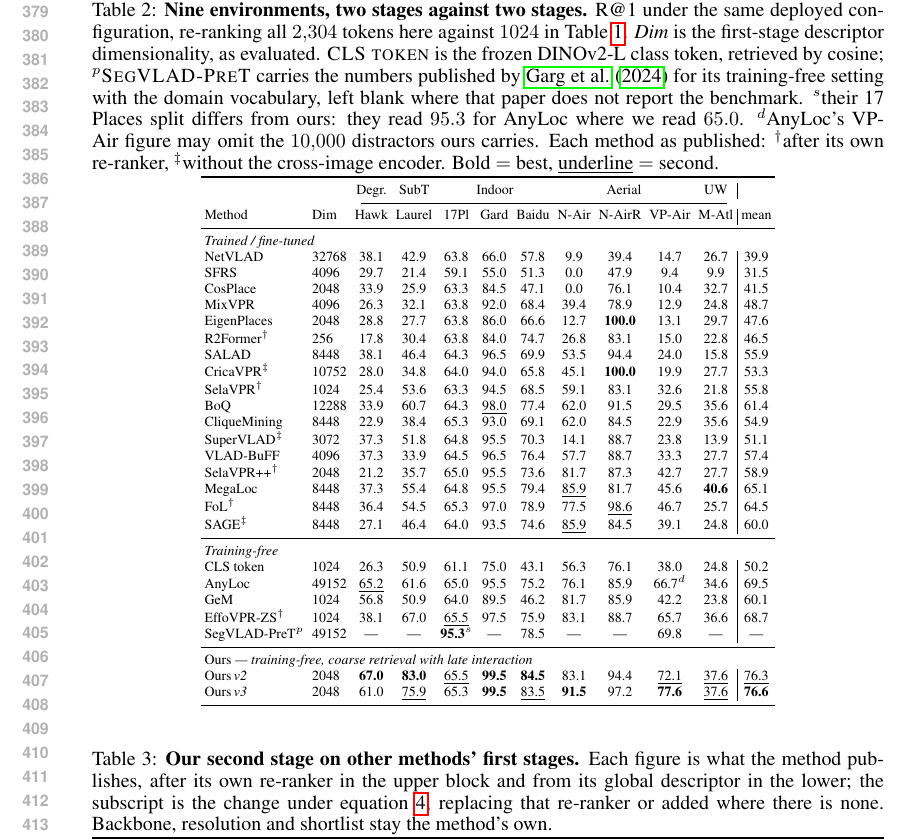
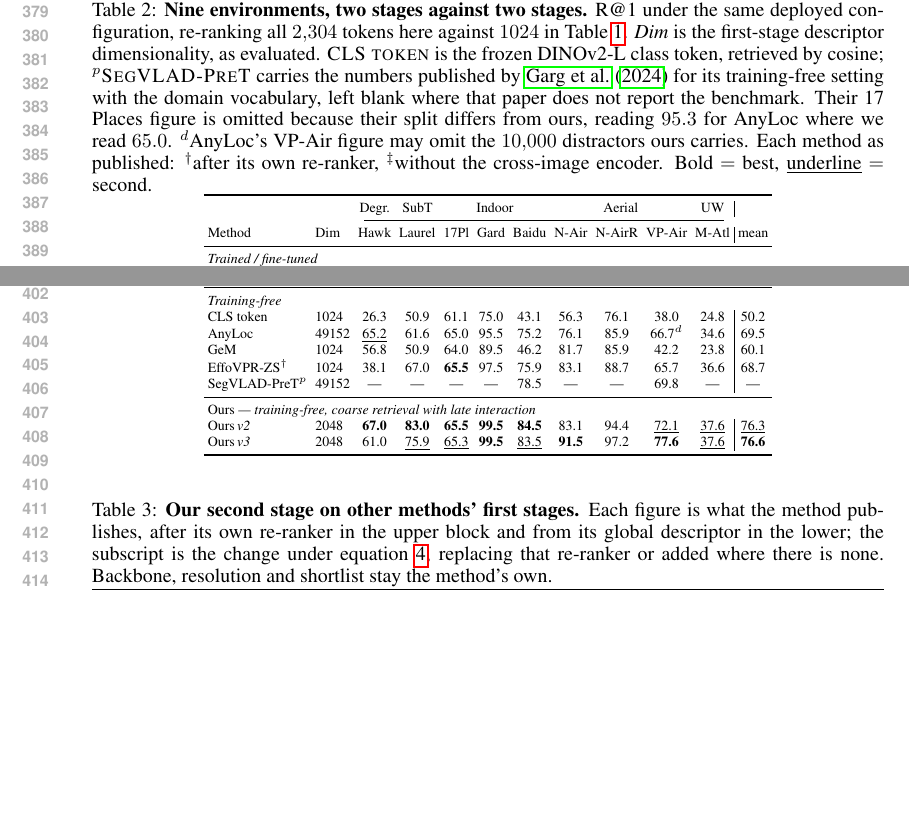
Before and after one commit to Zarreboln/iclr2027-new1, a LaTeX paper (iclr2027_conference.tex, which reads sections/04_exp_setup.tex): part of page 8 of 23 before the commit and two parts of page 8 of 23 after it, the two joined at a grey line, cut so that both start at the same text, the shorter picture padded with empty space. Compiled offline with pdfLaTeX.

Commit message:
SegVLAD-PreT 只保留与我们口径一致的两格(Baidu 78.5、VP-Air 69.8),17 Places 因划分不同略去并在 caption 说明

```diff
--- a/sections/04_exp_setup.tex
+++ b/sections/04_exp_setup.tex
@@ -97,7 +97,7 @@ Table~\ref{tab:breadth} reports Recall@1 on the standard urban benchmarks. We le
 \label{sec:ood}
 
 \begin{table}[t]
-\caption{\textbf{Nine environments, two stages against two stages.} R@1 under the same deployed configuration, re-ranking all $2{,}304$ tokens here against $1024$ in Table~\ref{tab:breadth}. \emph{Dim} is the first-stage descriptor dimensionality, as evaluated. \textsc{CLS token} is the frozen DINOv2-L class token, retrieved by cosine; $^{p}$\textsc{SegVLAD-PreT} carries the numbers published by \citet{segvlad} for its training-free setting with the domain vocabulary, left blank where that paper does not report the benchmark. $^{s}$their 17 Places split differs from ours: they read $95.3$ for AnyLoc where we read $65.0$. $^{d}$AnyLoc's VP-Air figure may omit the $10{,}000$ distractors ours carries. Each method as published: $^{\dagger}$after its own re-ranker, $^{\ddag}$without the cross-image encoder. Bold $=$ best, \underline{underline} $=$ second.}
+\caption{\textbf{Nine environments, two stages against two stages.} R@1 under the same deployed configuration, re-ranking all $2{,}304$ tokens here against $1024$ in Table~\ref{tab:breadth}. \emph{Dim} is the first-stage descriptor dimensionality, as evaluated. \textsc{CLS token} is the frozen DINOv2-L class token, retrieved by cosine; $^{p}$\textsc{SegVLAD-PreT} carries the numbers published by \citet{segvlad} for its training-free setting with the domain vocabulary, left blank where that paper does not report the benchmark. Their 17 Places figure is omitted because their split differs from ours, reading $95.3$ for AnyLoc where we read $65.0$. $^{d}$AnyLoc's VP-Air figure may omit the $10{,}000$ distractors ours carries. Each method as published: $^{\dagger}$after its own re-ranker, $^{\ddag}$without the cross-image encoder. Bold $=$ best, \underline{underline} $=$ second.}
 \label{tab:ood}
 \centering
 {\scriptsize\setlength{\tabcolsep}{2pt}%
@@ -117,24 +117,24 @@ SALAD & 8448 & 38.1 & 46.4 & 64.3 & 96.5 & 69.9 & 53.5 & 94.4 & 24.0 & 15.8 & 55
 CricaVPR$^\ddag$ & 10752 & 28.0 & 34.8 & 64.0 & 94.0 & 65.8 & 45.1 & \textbf{100.0} & 19.9 & 27.7 & 53.3 \\
 SelaVPR$^{\dagger}$ & 1024 & 25.4 & 53.6 & 63.3 & 94.5 & 68.5 & 59.1 & 83.1 & 32.6 & 21.8 & 55.8 \\
 BoQ & 12288 & 33.9 & 60.7 & 64.3 & \underline{98.0} & 77.4 & 62.0 & 91.5 & 29.5 & 35.6 & 61.4 \\
-CliqueMining & 8448 & 22.9 & 38.4 & 65.3 & 93.0 & 69.1 & 62.0 & 84.5 & 22.9 & 35.6 & 54.9 \\
+CliqueMining & 8448 & 22.9 & 38.4 & \underline{65.3} & 93.0 & 69.1 & 62.0 & 84.5 & 22.9 & 35.6 & 54.9 \\
 SuperVLAD$^\ddag$ & 3072 & 37.3 & 51.8 & 64.8 & 95.5 & 70.3 & 14.1 & 88.7 & 23.8 & 13.9 & 51.1 \\
 VLAD-BuFF & 4096 & 37.3 & 33.9 & 64.5 & 96.5 & 76.4 & 57.7 & 88.7 & 33.3 & 27.7 & 57.4 \\
 SelaVPR++$^{\dagger}$ & 2048 & 21.2 & 35.7 & 65.0 & 95.5 & 73.6 & 81.7 & 87.3 & 42.7 & 27.7 & 58.9 \\
 MegaLoc & 8448 & 37.3 & 55.4 & 64.8 & 95.5 & 79.4 & \underline{85.9} & 81.7 & 45.6 & \textbf{40.6} & 65.1 \\
-FoL$^{\dagger}$ & 8448 & 36.4 & 54.5 & 65.3 & 97.0 & 78.9 & 77.5 & \underline{98.6} & 46.7 & 25.7 & 64.5 \\
+FoL$^{\dagger}$ & 8448 & 36.4 & 54.5 & \underline{65.3} & 97.0 & 78.9 & 77.5 & \underline{98.6} & 46.7 & 25.7 & 64.5 \\
 SAGE$^\ddag$ & 8448 & 27.1 & 46.4 & 64.0 & 93.5 & 74.6 & \underline{85.9} & 84.5 & 39.1 & 24.8 & 60.0 \\
 \midrule
 \multicolumn{12}{l}{\emph{Training-free}} \\
 CLS token & 1024 & 26.3 & 50.9 & 61.1 & 75.0 & 43.1 & 56.3 & 76.1 & 38.0 & 24.8 & 50.2 \\
 AnyLoc & 49152 & \underline{65.2} & 61.6 & 65.0 & 95.5 & 75.2 & 76.1 & 85.9 & 66.7$^{d}$ & 34.6 & 69.5 \\
 GeM & 1024 & 56.8 & 50.9 & 64.0 & 89.5 & 46.2 & 81.7 & 85.9 & 42.2 & 23.8 & 60.1 \\
-EffoVPR-ZS$^{\dagger}$ & 1024 & 38.1 & 67.0 & \underline{65.5} & 97.5 & 75.9 & 83.1 & 88.7 & 65.7 & 36.6 & 68.7 \\
-SegVLAD-PreT$^{p}$ & 49152 & --- & --- & \textbf{95.3}$^{s}$ & --- & 78.5 & --- & --- & 69.8 & --- & --- \\
+EffoVPR-ZS$^{\dagger}$ & 1024 & 38.1 & 67.0 & \textbf{65.5} & 97.5 & 75.9 & 83.1 & 88.7 & 65.7 & 36.6 & 68.7 \\
+SegVLAD-PreT$^{p}$ & 49152 & --- & --- & --- & --- & 78.5 & --- & --- & 69.8 & --- & --- \\
 \midrule
 \multicolumn{12}{l}{Ours \emph{--- training-free, coarse retrieval with late interaction}} \\
-Ours\,\emph{v2} & 2048 & \textbf{67.0} & \textbf{83.0} & \underline{65.5} & \textbf{99.5} & \textbf{84.5} & 83.1 & 94.4 & \underline{72.1} & \underline{37.6} & \underline{76.3} \\
-Ours\,\emph{v3} & 2048 & 61.0 & \underline{75.9} & 65.3 & \textbf{99.5} & \underline{83.5} & \textbf{91.5} & 97.2 & \textbf{77.6} & \underline{37.6} & \textbf{76.6} \\
+Ours\,\emph{v2} & 2048 & \textbf{67.0} & \textbf{83.0} & \textbf{65.5} & \textbf{99.5} & \textbf{84.5} & 83.1 & 94.4 & \underline{72.1} & \underline{37.6} & \underline{76.3} \\
+Ours\,\emph{v3} & 2048 & 61.0 & \underline{75.9} & \underline{65.3} & \textbf{99.5} & \underline{83.5} & \textbf{91.5} & 97.2 & \textbf{77.6} & \underline{37.6} & \textbf{76.6} \\
 \bottomrule
 \end{tabular}%
 }
```
